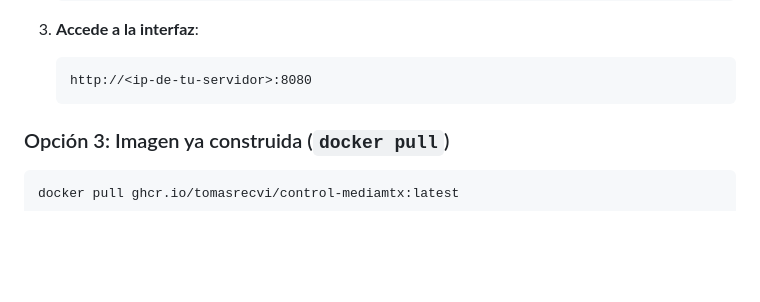
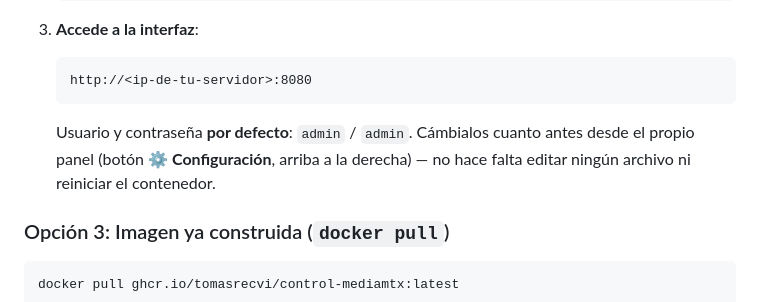
Before and after one commit to TOMASRECVI/Control-MediaMTX, a Markdown page: README.md, the part around the change. Drawn GitHub-style; blank space fills up the shorter version.

````diff
--- a/README.md
+++ b/README.md
@@ -48,6 +48,10 @@ El script:
    ```
    http://<ip-de-tu-servidor>:8080
    ```
+
+   Usuario y contraseña **por defecto**: `admin` / `admin`. Cámbialos cuanto
+   antes desde el propio panel (botón **⚙ Configuración**, arriba a la
+   derecha) — no hace falta editar ningún archivo ni reiniciar el contenedor.
 
 ### Opción 3: Imagen ya construida (`docker pull`)
 
````
Also changed, not shown: install/README.md (+6 -3 lines).
